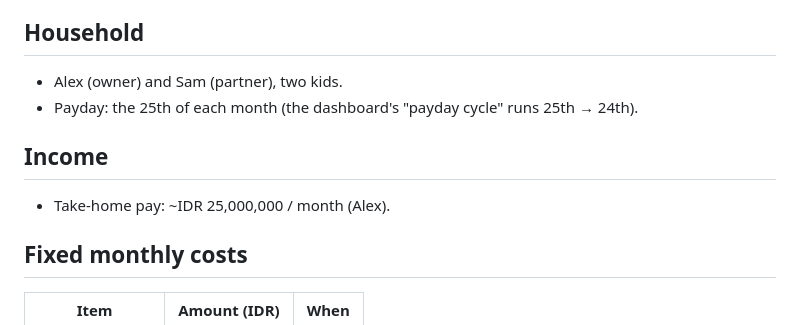
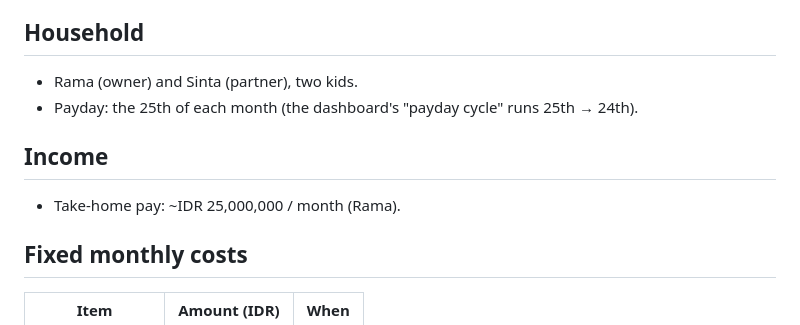
Before and after one commit to yuzararyadi/money_management_superapp, a Markdown page: app/money/profile.md, the part around the change. GitHub-like rendering.

```diff
--- a/app/money/profile.md
+++ b/app/money/profile.md
@@ -4,11 +4,11 @@ Read by the agents (Claude Code / Hermes) for context. Not parsed by the
 dashboard, so write it any way you like.
 
 ## Household
-- Alex (owner) and Sam (partner), two kids.
+- Rama (owner) and Sinta (partner), two kids.
 - Payday: the 25th of each month (the dashboard's "payday cycle" runs 25th → 24th).
 
 ## Income
-- Take-home pay: ~IDR 25,000,000 / month (Alex).
+- Take-home pay: ~IDR 25,000,000 / month (Rama).
 
 ## Fixed monthly costs
 | Item | Amount (IDR) | When |
```
Also changed, not shown: README.md (+1 -1 lines), app/money/RECEIPTS.md (+1 -1 lines), docs/images/add.png, docs/images/debts.png, docs/images/expenses.png, docs/images/overview.png, 1 other file.
